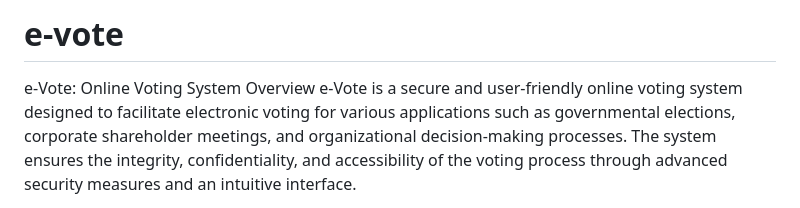
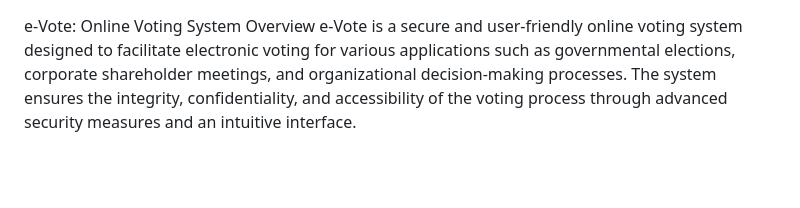
Before and after one commit to eyesofnydh/e-vote, a Markdown page: README.md, the part around the change. GitHub-like rendering; blank space fills up the shorter version.

```diff
--- a/README.md
+++ b/README.md
@@ -1,4 +1,3 @@
-# e-vote
 e-Vote: Online Voting System
 Overview
 e-Vote is a secure and user-friendly online voting system designed to facilitate electronic voting for various applications such as governmental elections, corporate shareholder meetings, and organizational decision-making processes. The system ensures the integrity, confidentiality, and accessibility of the voting process through advanced security measures and an intuitive interface.
```
